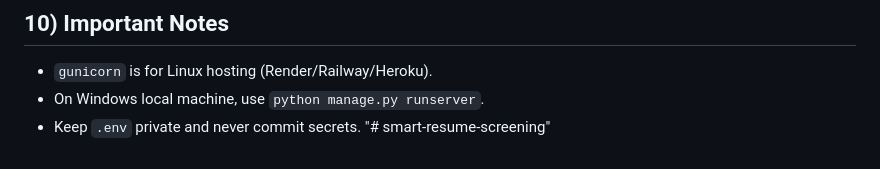
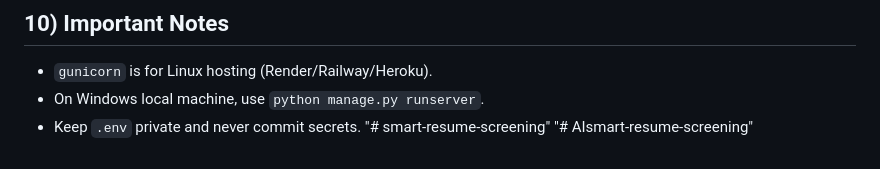
Before and after one commit to DarshanNaina/ai-smart-resume-screening, a Markdown page: README.md, the part around the change. Rendered like a GitHub page.

```diff
--- a/README.md
+++ b/README.md
@@ -134,3 +134,4 @@ Use same environment values and commands:
 - On Windows local machine, use `python manage.py runserver`.
 - Keep `.env` private and never commit secrets.
 "# smart-resume-screening"
+"# AIsmart-resume-screening"
```
